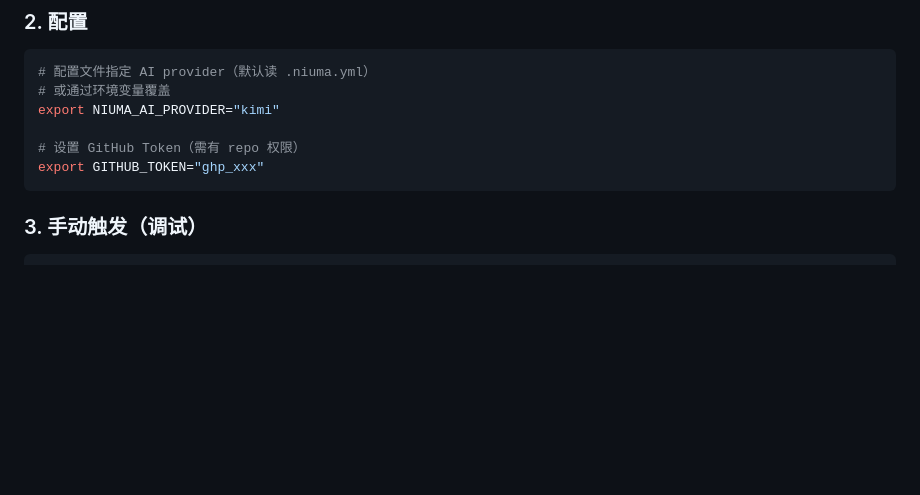
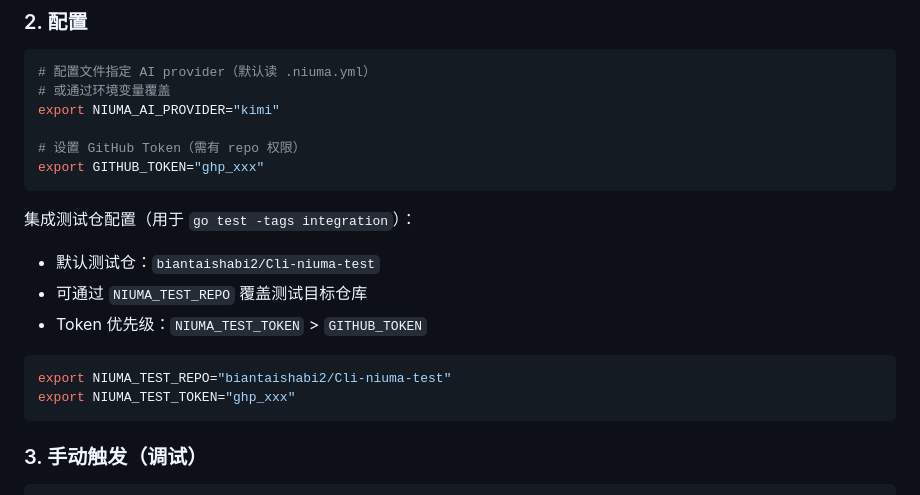
Before and after one commit to biantaishabi2/Cli, a Markdown page: automation/niuma/README.md, the part around the change. Drawn GitHub-style; blank space fills up the shorter version.

Commit message:
docs(niuma): document Cli-niuma-test integration envs

````diff
--- a/automation/niuma/README.md
+++ b/automation/niuma/README.md
@@ -153,6 +153,17 @@ export NIUMA_AI_PROVIDER="kimi"
 export GITHUB_TOKEN="ghp_xxx"
 ```
 
+集成测试仓配置（用于 `go test -tags integration`）：
+
+- 默认测试仓：`biantaishabi2/Cli-niuma-test`
+- 可通过 `NIUMA_TEST_REPO` 覆盖测试目标仓库
+- Token 优先级：`NIUMA_TEST_TOKEN` > `GITHUB_TOKEN`
+
+```bash
+export NIUMA_TEST_REPO="biantaishabi2/Cli-niuma-test"
+export NIUMA_TEST_TOKEN="ghp_xxx"
+```
+
 ### 3. 手动触发（调试）
 
 ```bash
````
